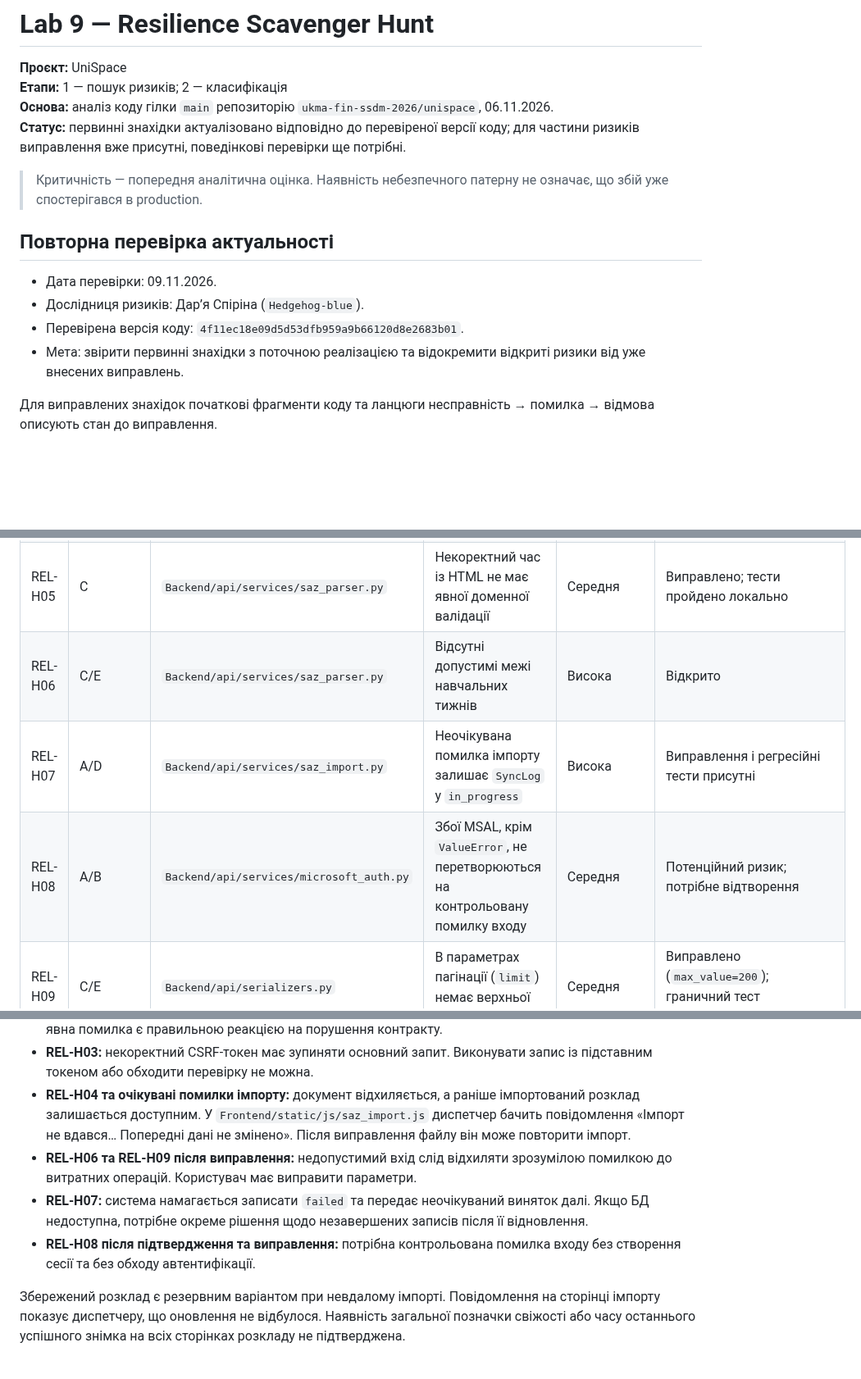
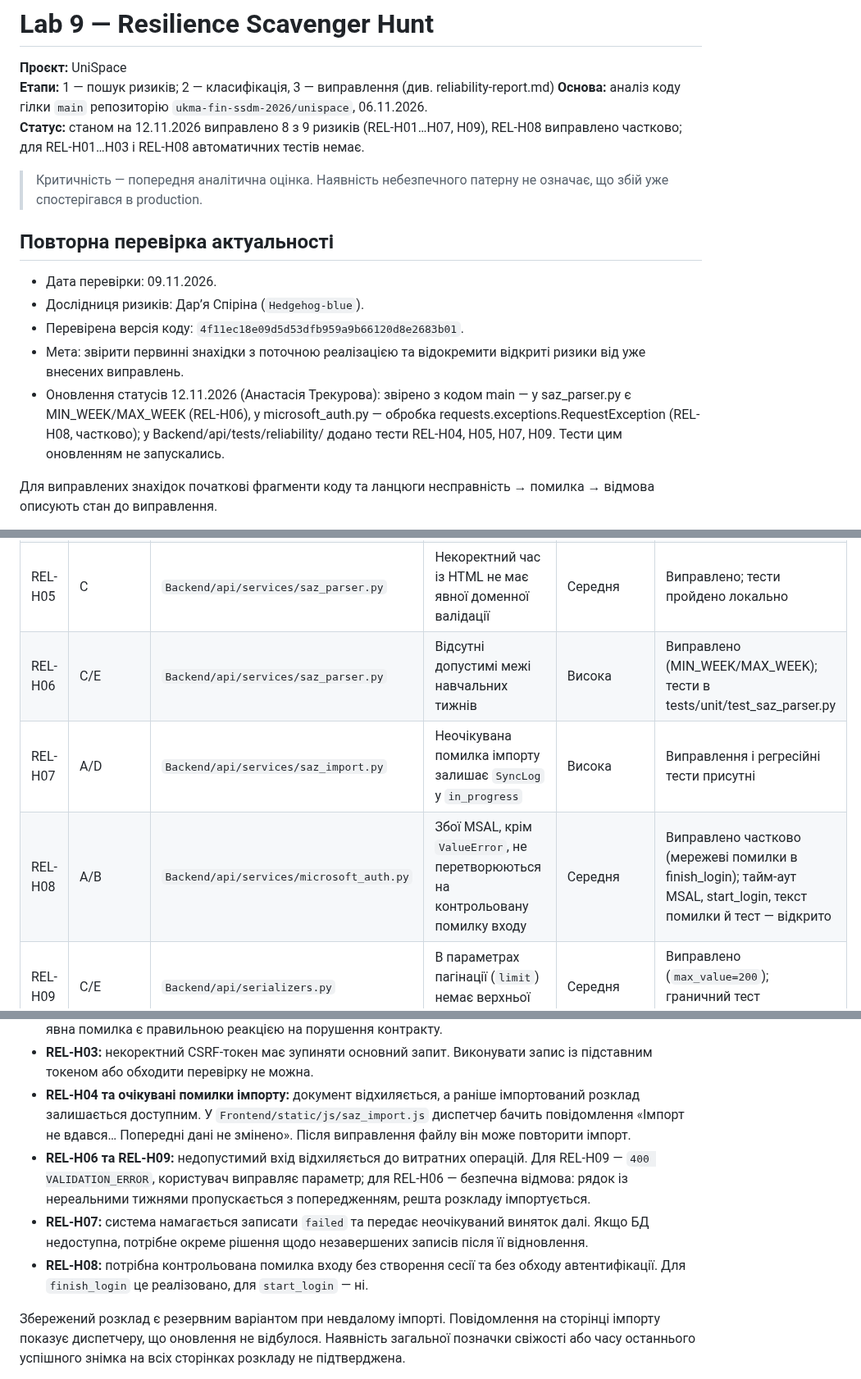
Before and after one commit to ukma-fin-ssdm-2026/unispace, a Markdown page: docs/reliability/scavenger-hunt.md, 3 parts joined by grey strips. Shown at 82% size. GitHub-like rendering; blank space fills up the shorter version.

```diff
--- a/docs/reliability/scavenger-hunt.md
+++ b/docs/reliability/scavenger-hunt.md
@@ -1,9 +1,9 @@
 # Lab 9 — Resilience Scavenger Hunt
 
 **Проєкт:** UniSpace
-**Етапи:** 1 — пошук ризиків; 2 — класифікація
+**Етапи:** 1 — пошук ризиків; 2 — класифікація, 3 — виправлення (див. reliability-report.md)
 **Основа:** аналіз коду гілки `main` репозиторію `ukma-fin-ssdm-2026/unispace`, 06.11.2026.
-**Статус:** первинні знахідки актуалізовано відповідно до перевіреної версії коду; для частини ризиків виправлення вже присутні, поведінкові перевірки ще потрібні.
+**Статус:** станом на 12.11.2026 виправлено 8 з 9 ризиків (REL-H01…H07, H09), REL-H08 виправлено частково; для REL-H01…H03 і REL-H08 автоматичних тестів немає.
 
 > Критичність — попередня аналітична оцінка. Наявність небезпечного патерну не означає, що збій уже спостерігався в production.
 
@@ -13,6 +13,7 @@
 - Дослідниця ризиків: Дар’я Спіріна (`Hedgehog-blue`).
 - Перевірена версія коду: `4f11ec18e09d5d53dfb959a9b66120d8e2683b01`.
 - Мета: звірити первинні знахідки з поточною реалізацією та відокремити відкриті ризики від уже внесених виправлень.
+- Оновлення статусів 12.11.2026 (Анастасія Трекурова): звірено з кодом main — у saz_parser.py є MIN_WEEK/MAX_WEEK (REL-H06), у microsoft_auth.py — обробка requests.exceptions.RequestException (REL-H08, частково); у Backend/api/tests/reliability/ додано тести REL-H04, H05, H07, H09. Тести цим оновленням не запускались.
 
 Для виправлених знахідок початкові фрагменти коду та ланцюги несправність → помилка → відмова описують стан до виправлення.
 
@@ -27,9 +28,9 @@
 | REL-H03 | A/C       | `Frontend/static/js/api.js`              | CSRF-відповідь не перевіряється перед використанням токена                     | Середня     | Виправлення присутнє в коді; поведінкова перевірка потрібна                  |
 | REL-H04 | C         | `Backend/api/services/saz_parser.py`     | `rowspan`/`colspan` без перевірки типу й меж                                   | Висока      | Виправлення і регресійні тести присутні                                      |
 | REL-H05 | C         | `Backend/api/services/saz_parser.py`     | Некоректний час із HTML не має явної доменної валідації                        | Середня     | Виправлено; тести пройдено локально                                          |
-| REL-H06 | C/E       | `Backend/api/services/saz_parser.py`     | Відсутні допустимі межі навчальних тижнів                                      | Висока      | Відкрито                                                                     |
+| REL-H06 | C/E       | `Backend/api/services/saz_parser.py`     | Відсутні допустимі межі навчальних тижнів                                      | Висока      | Виправлено (MIN_WEEK/MAX_WEEK); тести в tests/unit/test_saz_parser.py                                                                     |
 | REL-H07 | A/D       | `Backend/api/services/saz_import.py`     | Неочікувана помилка імпорту залишає `SyncLog` у `in_progress`                  | Висока      | Виправлення і регресійні тести присутні                                      |
-| REL-H08 | A/B       | `Backend/api/services/microsoft_auth.py` | Збої MSAL, крім `ValueError`, не перетворюються на контрольовану помилку входу | Середня     | Потенційний ризик; потрібне відтворення                                      |
+| REL-H08 | A/B       | `Backend/api/services/microsoft_auth.py` | Збої MSAL, крім `ValueError`, не перетворюються на контрольовану помилку входу | Середня     | Виправлено частково (мережеві помилки в finish_login); тайм-аут MSAL, start_login, текст помилки й тест — відкрито                                      |
 | REL-H09 | C/E       | `Backend/api/serializers.py`             | В параметрах пагінації (`limit`) немає верхньої межі                           | Середня     | Виправлено (`max_value=200`); граничний тест `test_pagination_limits.py` |
 
 ---
@@ -389,9 +423,9 @@ serializer = RoomSerializer(rooms, many=True)
 - **REL-H02:** некоректний JSON успішної відповіді не повинен перетворюватися на успішний `null`. Поточна явна помилка є правильною реакцією на порушення контракту.
 - **REL-H03:** некоректний CSRF-токен має зупиняти основний запит. Виконувати запис із підставним токеном або обходити перевірку не можна.
 - **REL-H04 та очікувані помилки імпорту:** документ відхиляється, а раніше імпортований розклад залишається доступним. У `Frontend/static/js/saz_import.js` диспетчер бачить повідомлення «Імпорт не вдався… Попередні дані не змінено». Після виправлення файлу він може повторити імпорт.
-- **REL-H06 та REL-H09 після виправлення:** недопустимий вхід слід відхиляти зрозумілою помилкою до витратних операцій. Користувач має виправити параметри.
+- **REL-H06 та REL-H09:** недопустимий вхід відхиляється до витратних операцій. Для REL-H09 — `400 VALIDATION_ERROR`, користувач виправляє параметр; для REL-H06 — безпечна відмова: рядок із нереальними тижнями пропускається з попередженням, решта розкладу імпортується.
 - **REL-H07:** система намагається записати `failed` та передає неочікуваний виняток далі. Якщо БД недоступна, потрібне окреме рішення щодо незавершених записів після її відновлення.
-- **REL-H08 після підтвердження та виправлення:** потрібна контрольована помилка входу без створення сесії та без обходу автентифікації.
+- **REL-H08:** потрібна контрольована помилка входу без створення сесії та без обходу автентифікації. Для `finish_login` це реалізовано, для `start_login` — ні.
 
 Збережений розклад є резервним варіантом при невдалому імпорті. Повідомлення на сторінці імпорту показує диспетчеру, що оновлення не відбулося. Наявність загальної позначки свіжості або часу останнього успішного знімка на всіх сторінках розкладу не підтверджена.
 
```
Also changed, not shown: other parts of docs/reliability/scavenger-hunt.md (+34 -1 lines).
